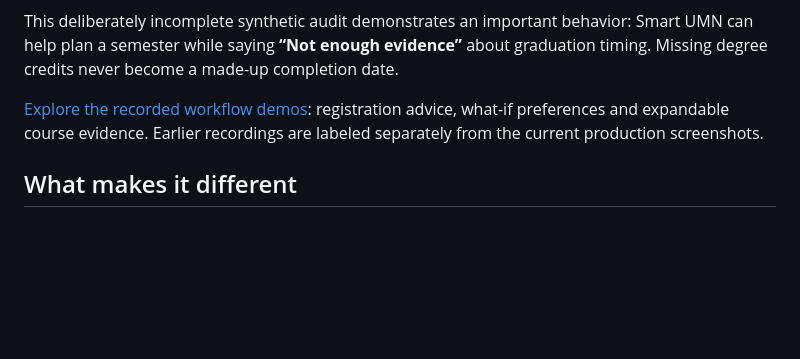
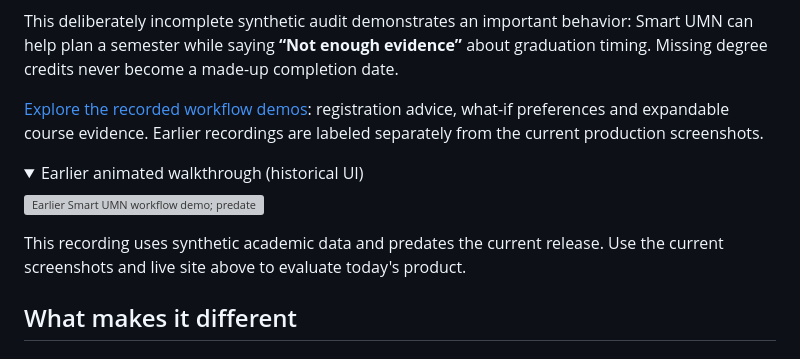
Before and after one commit to QinyangTan/smart-umn-planner, a Markdown page: README.md, the part around the change. GitHub-like rendering; folded sections open; blank space fills up the shorter version; grey boxes are pictures that could not be loaded.

Commit message:
Retain the historical animated walkthrough with an explicit version label

```diff
--- a/README.md
+++ b/README.md
@@ -48,6 +48,15 @@ The extension adds a compact inline row inside Schedule Builder: APAS fit, grade
 This deliberately incomplete synthetic audit demonstrates an important behavior: Smart UMN can help plan a semester while saying **“Not enough evidence”** about graduation timing. Missing degree credits never become a made-up completion date.
 
 [Explore the recorded workflow demos](docs/DEMOS.md): registration advice, what-if preferences and expandable course evidence. Earlier recordings are labeled separately from the current production screenshots.
+
+<details>
+<summary>Earlier animated walkthrough (historical UI)</summary>
+
+![Earlier Smart UMN workflow demo; predates v0.10.4](docs/demos/smart-umn-readme-demo.gif)
+
+This recording uses synthetic academic data and predates the current release. Use the current screenshots and live site above to evaluate today's product.
+
+</details>
 
 ## What makes it different
 
```
